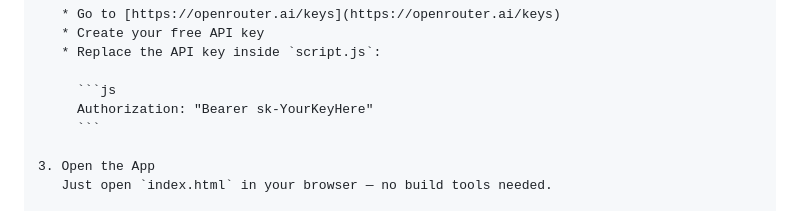
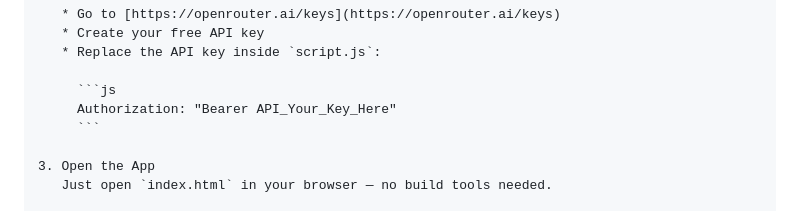
Before and after one commit to nainagupta4571/Ai-tutor, a Markdown page: README.md, the part around the change. Rendered like a GitHub page.

````diff
--- a/README.md
+++ b/README.md
@@ -68,7 +68,7 @@ An intelligent and interactive AI-powered tutor built using HTML, CSS, JavaScrip
    * Replace the API key inside `script.js`:
 
      ```js
-     Authorization: "Bearer sk-YourKeyHere"
+     Authorization: "Bearer API_Your_Key_Here"
      ```
 
 3. Open the App
````
